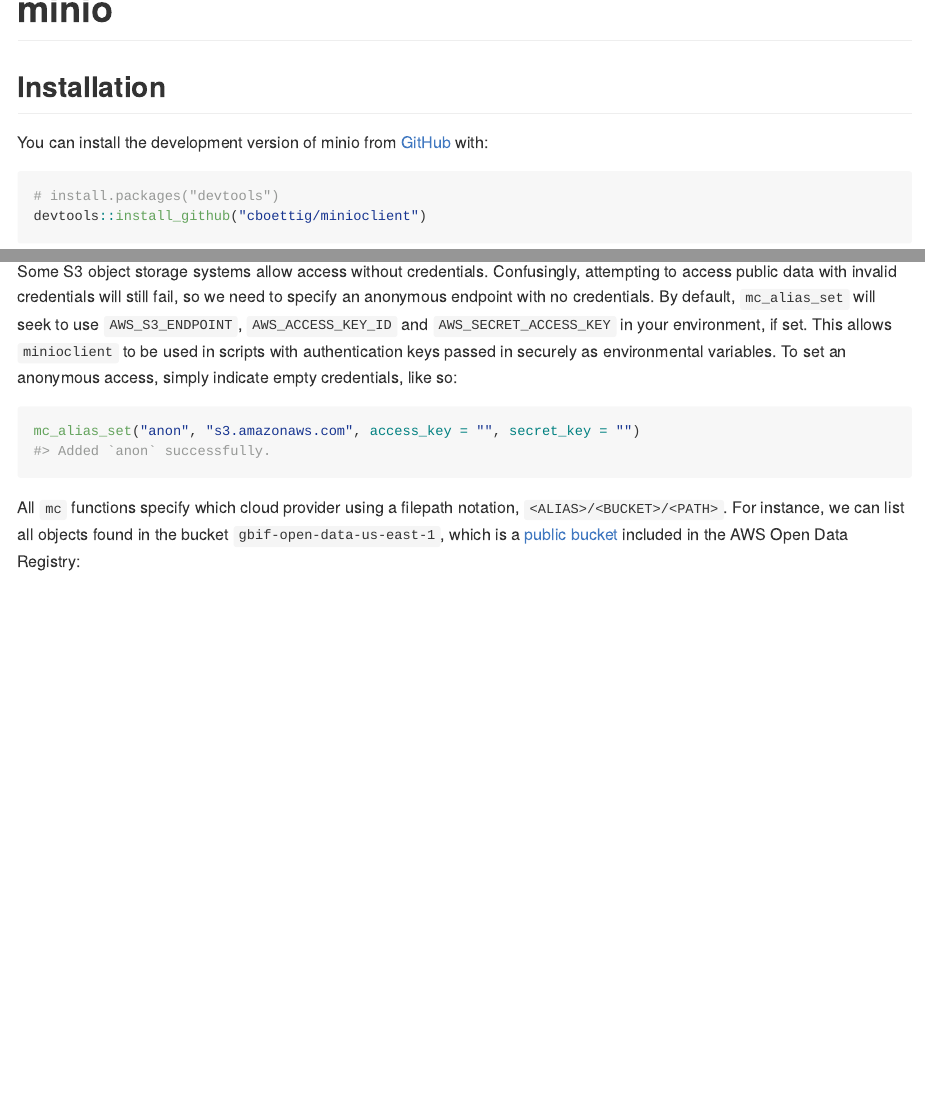
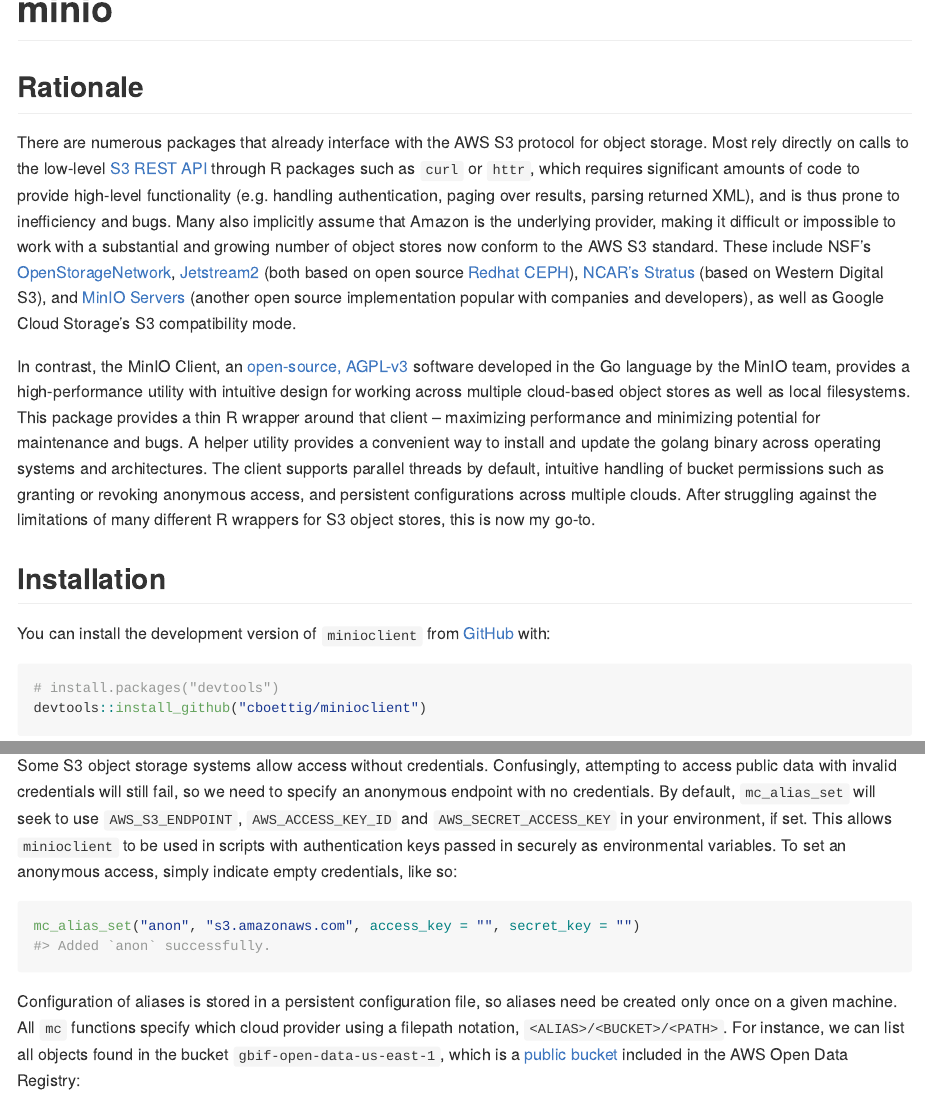
Before and after one commit to cboettig/minioclient, an R Markdown document (README.Rmd): the page in a window 1100 px wide, from its top, and a second part further down, joined at a grey line. The pictures show the output file README.md that the author committed with the source, drawn offline in the style of GitHub; long lines of code are wrapped; badge pictures from the web are left out.

Commit message:
rationale :scroll:

````diff
--- a/README.Rmd
+++ b/README.Rmd
@@ -21,9 +21,15 @@
 <!-- badges: end -->
 
 
+## Rationale
+
+There are numerous packages that already interface with the AWS S3 protocol for object storage. Most rely directly on calls to the low-level [S3 REST API](https://docs.aws.amazon.com/AmazonS3/latest/API/Welcome.html) through R packages such as `curl` or `httr`, which requires significant amounts of code to provide high-level functionality (e.g. handling authentication, paging over results, parsing returned XML), and is thus prone to inefficiency and bugs. Many also implicitly assume that Amazon is the underlying provider, making it difficult or impossible to work with a substantial and growing number of object stores now conform to the AWS S3 standard.  These include NSF's [OpenStorageNetwork](https://www.openstoragenetwork.org/), [Jetstream2](https://docs.jetstream-cloud.org/overview/overview-doc/) (both based on open source [Redhat CEPH](https://access.redhat.com/documentation/en-us/red_hat_ceph_storage/1.3/html/object_gateway_guide_for_red_hat_enterprise_linux/object_gateway_s3_api)), [NCAR's Stratus](https://arc.ucar.edu/knowledge_base/70549594) (based on Western Digital S3), and [MinIO Servers](https://min.io) (another open source implementation popular with companies and developers), as well as Google Cloud Storage's S3 compatibility mode.
+
+In contrast, the MinIO Client, an [open-source, AGPL-v3](https://github.com/minio/mc/) software developed in the Go language by the MinIO team, provides a high-performance utility with intuitive design for working across multiple cloud-based object stores as well as local filesystems. This package provides a thin R wrapper around that client -- maximizing performance and minimizing potential for maintenance and bugs. A helper utility provides a convenient way to install and update the golang binary across operating systems and architectures. The client supports parallel threads by default, intuitive handling of bucket permissions such as granting or revoking anonymous access, and persistent configurations across multiple clouds. After struggling against the limitations of many different R wrappers for S3 object stores, this is now my go-to.
+
 ## Installation
 
-You can install the development version of minio from [GitHub](https://github.com/) with:
+You can install the development version of `minioclient` from [GitHub](https://github.com/) with:
 
 ``` r
 # install.packages("devtools")
@@ -56,6 +62,7 @@
 mc_alias_set("anon", "s3.amazonaws.com", access_key = "", secret_key = "")
 ```
 
+Configuration of aliases is stored in a persistent configuration file, so aliases need be created only once on a given machine.
 All `mc` functions specify which cloud provider using a filepath notation, `<ALIAS>/<BUCKET>/<PATH>`.
 For instance, we can list all objects found in the bucket `gbif-open-data-us-east-1`, which is a [public bucket](https://registry.opendata.aws/gbif/) included in the AWS Open Data Registry:
 
````
Also changed, not shown: README.md, 1 other file.
